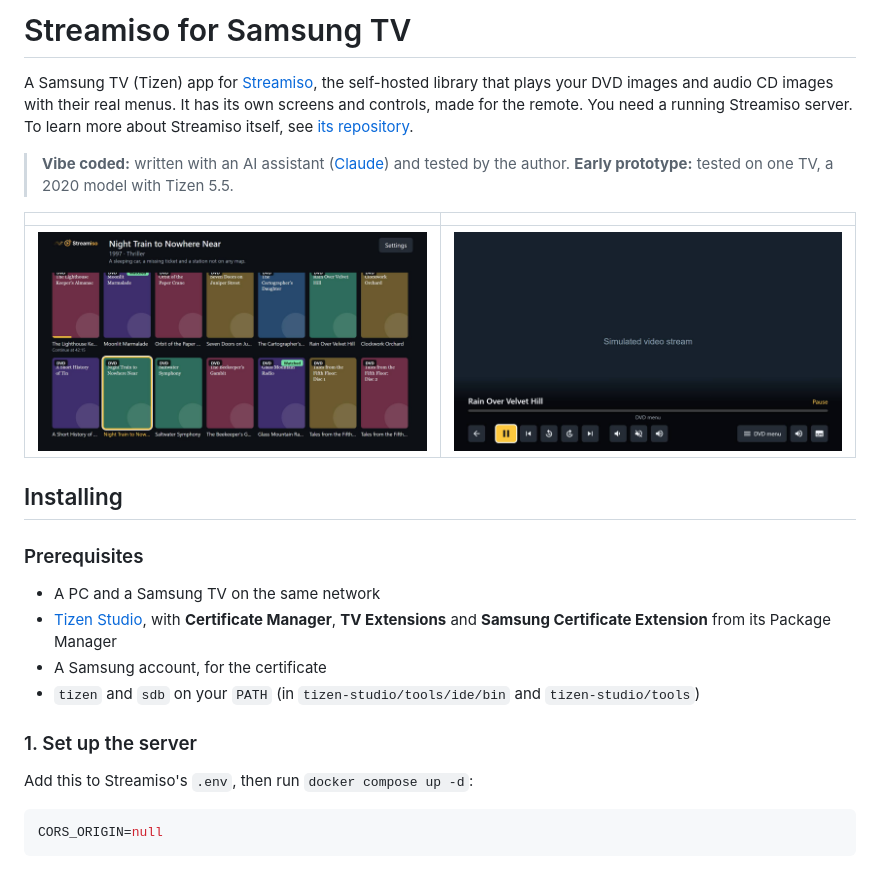
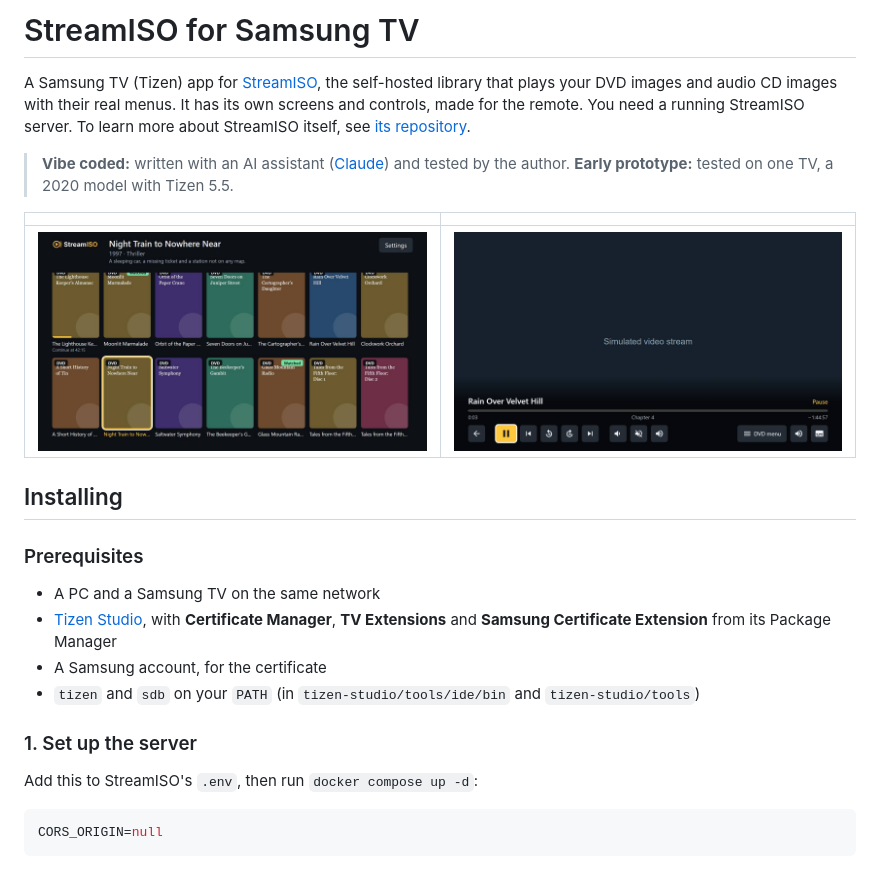
Before and after one commit to rubinhos/streamiso-tizen, a Markdown page: README.md, the part around one of its changes. GitHub-like rendering; pictures changed too: docs/screenshots/catalog.jpg, docs/screenshots/dvd-bar.jpg.

````diff
--- a/README.md
+++ b/README.md
@@ -3,10 +3,10 @@
 </p>
 
-# Streamiso for Samsung TV
+# StreamISO for Samsung TV
 
-A Samsung TV (Tizen) app for [Streamiso](https://github.com/rubinhos/streamiso), the self-hosted library that plays your
+A Samsung TV (Tizen) app for [StreamISO](https://github.com/rubinhos/streamiso), the self-hosted library that plays your
 DVD images and audio CD images with their real menus. It has its own screens and controls, made for the remote. You need a
-running Streamiso server. To learn more about Streamiso itself, see [its repository](https://github.com/rubinhos/streamiso).
+running StreamISO server. To learn more about StreamISO itself, see [its repository](https://github.com/rubinhos/streamiso).
 
 > **Vibe coded:** written with an AI assistant ([Claude](https://claude.ai)) and tested by the author.
 > **Early prototype:** tested on one TV, a 2020 model with Tizen 5.5.
@@ -27,7 +27,7 @@ running Streamiso server. To learn more about Streamiso itself, see [its reposit
 
 ### 1. Set up the server
 
-Add this to Streamiso's `.env`, then run `docker compose up -d`:
+Add this to StreamISO's `.env`, then run `docker compose up -d`:
 
 ```ini
 CORS_ORIGIN=null
````
Also changed, not shown: other parts of README.md (+4 -4 lines), docs/DEVELOPMENT.md (+7 -6 lines), app/icon.png, 12 other files.
